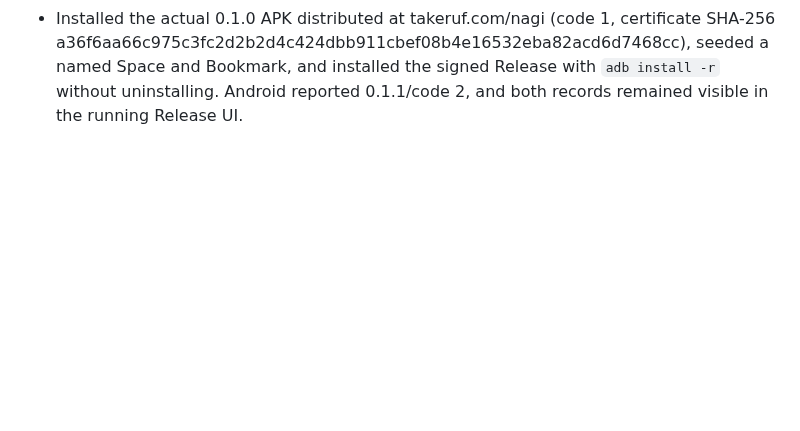
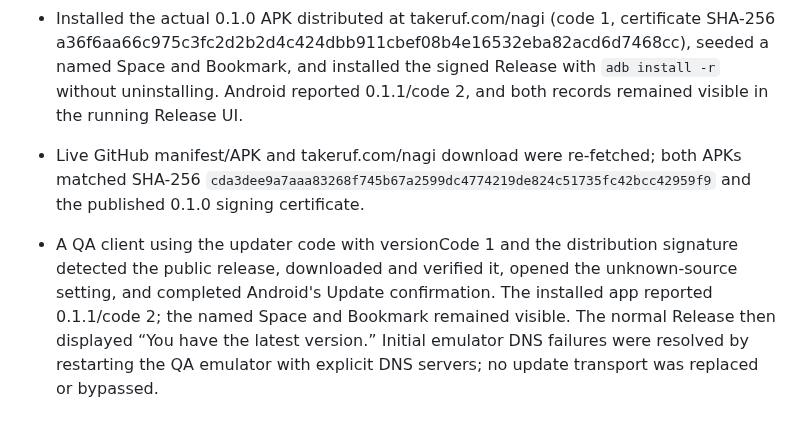
Before and after one commit to TakeruF/android-tab-browser, a Markdown page: docs/VALIDATION.md, the part around the change. Drawn GitHub-style; blank space fills up the shorter version.

Commit message:
docs: record public download and in-app installation verification

```diff
--- a/docs/VALIDATION.md
+++ b/docs/VALIDATION.md
@@ -299,3 +299,6 @@ API 36のOrbit_Tablet_QAでOverflowMenuUiTest 3件、BrowserUiTest 3件、Sideba
 - After including the address-action and Space-frame UI changes, all 17 SidebarAddressBarTest/SidebarDragTest cases passed again.
 - Signed, non-debuggable Release build succeeded. Debug Lint: 0 errors, 34 warnings. These checks used the emulator; no physical device was connected.
 - Installed the actual 0.1.0 APK distributed at takeruf.com/nagi (code 1, certificate SHA-256 a36f6aa66c975c3fc2d2b2d4c424dbb911cbef08b4e16532eba82acd6d7468cc), seeded a named Space and Bookmark, and installed the signed Release with `adb install -r` without uninstalling. Android reported 0.1.1/code 2, and both records remained visible in the running Release UI.
+
+- Live GitHub manifest/APK and takeruf.com/nagi download were re-fetched; both APKs matched SHA-256 `cda3dee9a7aaa83268f745b67a2599dc4774219de824c51735fc42bcc42959f9` and the published 0.1.0 signing certificate.
+- A QA client using the updater code with versionCode 1 and the distribution signature detected the public release, downloaded and verified it, opened the unknown-source setting, and completed Android's Update confirmation. The installed app reported 0.1.1/code 2; the named Space and Bookmark remained visible. The normal Release then displayed “You have the latest version.” Initial emulator DNS failures were resolved by restarting the QA emulator with explicit DNS servers; no update transport was replaced or bypassed.
```
Also changed, not shown: docs/screenshots/release-updates.png.
